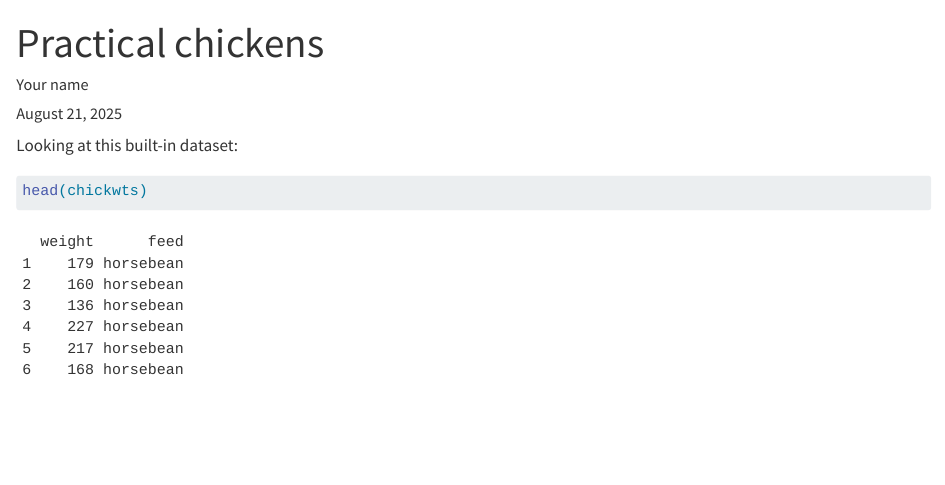
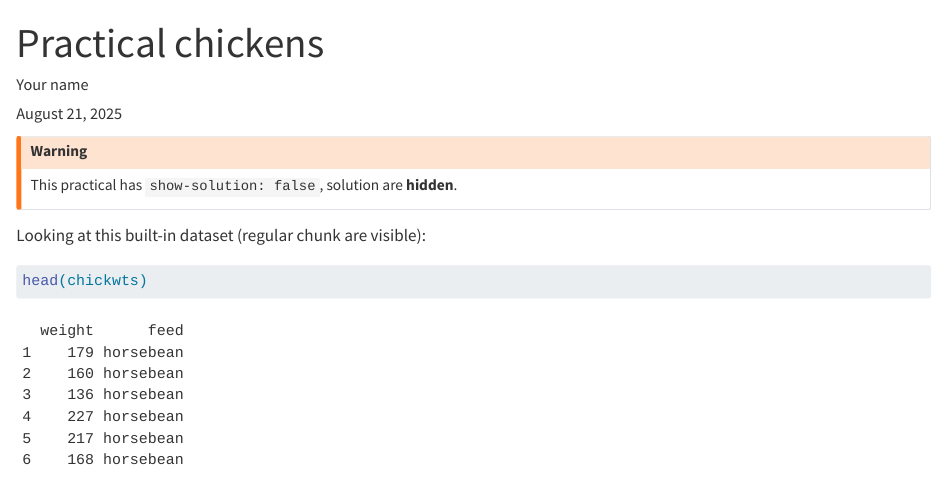
Before and after one commit to ginolhac/unilur, a Quarto document (practicals/practical01_answer.qmd): the page in a window 1100 px wide, from its top. Rendered offline with R 4.5, knitr and Pandoc in place of Quarto, with nearby package versions.

````diff
--- a/practicals/practical01_answer.qmd
+++ b/practicals/practical01_answer.qmd
@@ -6,7 +6,11 @@
 embed-resources: true
 ---
 
-Looking at this built-in dataset:
+::: {.callout-warning}
+This practical has `show-solution: false`, solution are **hidden**.
+:::
+
+Looking at this built-in dataset (regular chunk are visible):
 
 ```{r}
 head(chickwts)
````
Also changed, not shown: practicals/practical02_answer.qmd (+4 -0 lines), example-solution.html, example-solution.pdf, example.pdf, index.html, practicals.html, practicals/practical01.html, practicals/practical02.html, search.json, 2 other files.
